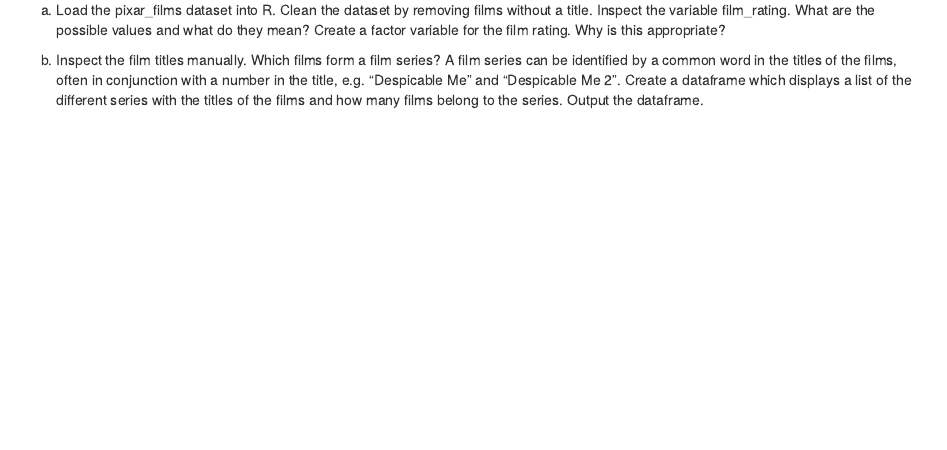
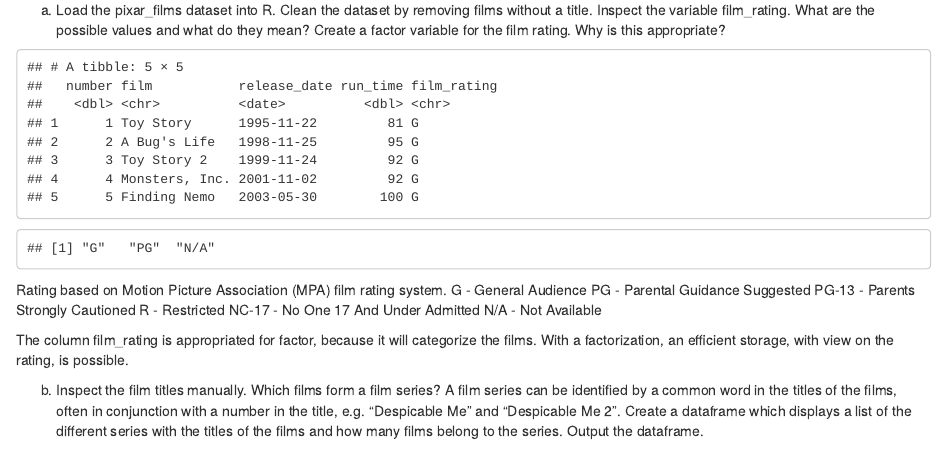
Before and after one commit to Fred1589/exeRcise-sheet-3, an R Markdown document (ExerciseSheet_3_Solution.Rmd): the page in a window 1100 px wide, from 790 px down. Rendered offline with R 4.5, knitr and Pandoc, with nearby package versions; drawn as R Markdown's standard HTML page in place of the format the file asks for.

Commit message:
[FB][3a] - pixar films

````diff
--- a/ExerciseSheet_3_Solution.Rmd
+++ b/ExerciseSheet_3_Solution.Rmd
@@ -74,6 +74,28 @@ a) Load the pixar_films dataset into R. Clean the dataset by removing films with
 variable film_rating. What are the possible values and what do they mean? Create a factor variable
 for the film rating. Why is this appropriate?
 
+```{r pixar-films-load-and-view-data}
+pixar_films = read_csv("pixar_films.csv")
+head(pixar_films, n = 5)
+
+pixar_films_cleaned <- pixar_films %>%
+  filter(!is.na(film))
+
+print(unique(pixar_films_cleaned$film_rating))
+
+pixar_films_cleaned$film_rating <- as.factor(pixar_films_cleaned$film_rating)
+```
+
+Rating based on Motion Picture Association (MPA) film rating system.
+G - General Audience
+PG - Parental Guidance Suggested
+PG-13 - Parents Strongly Cautioned
+R - Restricted
+NC-17 - No One 17 And Under Admitted
+N/A - Not Available
+
+The column film_rating is appropriated for factor, because it will categorize the films. With a factorization, an efficient storage, with view on the rating, is possible.
+
 
 b) Inspect the film titles manually. Which films form a film series? A film series can be identified by a
 common word in the titles of the films, often in conjunction with a number in the title, e.g. “Despicable
````
